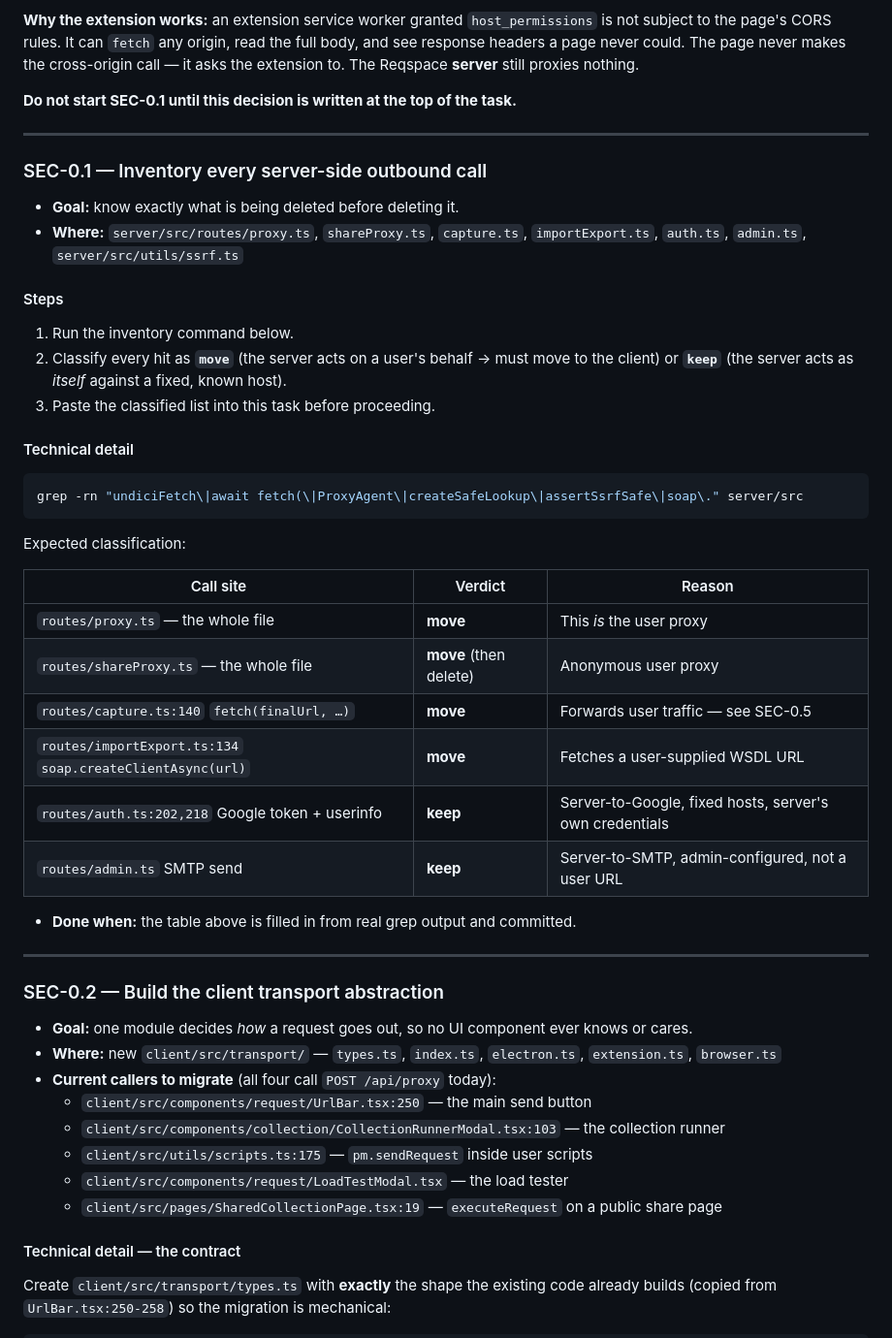
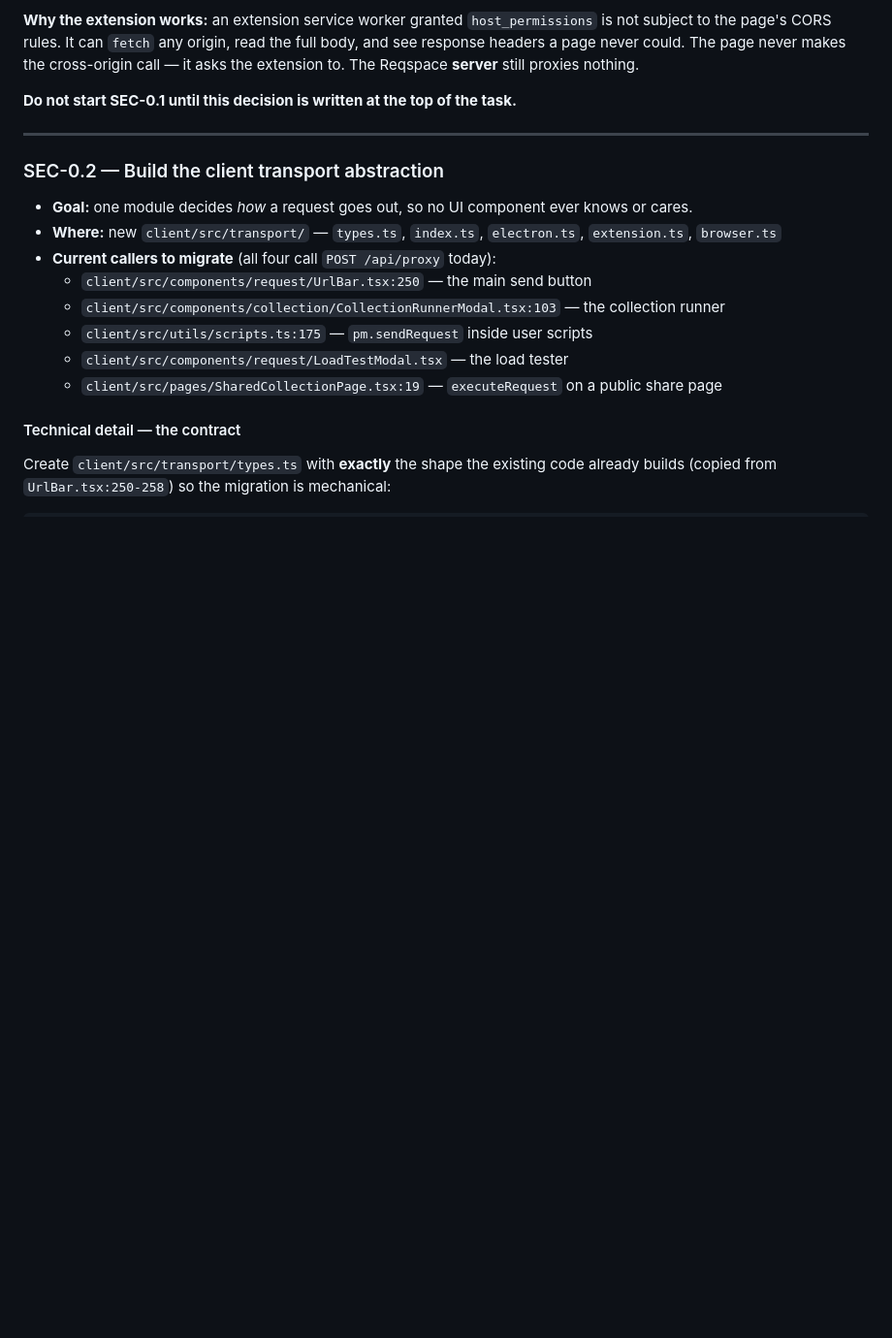
Before and after one commit to Itayp1/reqspace, a Markdown page: TODO.md, the part around the change. Shown at 97% size. Rendered like a GitHub page; blank space fills up the shorter version.

Commit message:
SEC-0.1: verify server-side outbound call inventory matches classification, close task
Re-ran the grep from the task; every call site still matches the classification
already recorded in TODO.md (proxy.ts, shareProxy.ts, capture.ts and the WSDL
fetch in importExport.ts are 'move'; the Google OAuth calls in auth.ts and the
SMTP send in admin.ts are 'keep'). Nothing to change in code for this step;
removing the task per rule 7.

Co-authored-by: Itayp1 <Itayp1@users.noreply.github.com>

````diff
--- a/TODO.md
+++ b/TODO.md
@@ -80,40 +80,6 @@ could. The page never makes the cross-origin call — it asks the extension to.
 still proxies nothing.
 
 **Do not start SEC-0.1 until this decision is written at the top of the task.**
-
----
-
-### SEC-0.1 — Inventory every server-side outbound call
-
-* **Goal:** know exactly what is being deleted before deleting it.
-* **Where:** `server/src/routes/proxy.ts`, `shareProxy.ts`, `capture.ts`, `importExport.ts`,
-  `auth.ts`, `admin.ts`, `server/src/utils/ssrf.ts`
-
-#### Steps
-
-1. Run the inventory command below.
-2. Classify every hit as **`move`** (the server acts on a user's behalf → must move to the client) or
-   **`keep`** (the server acts as *itself* against a fixed, known host).
-3. Paste the classified list into this task before proceeding.
-
-#### Technical detail
-
-```bash
-grep -rn "undiciFetch\|await fetch(\|ProxyAgent\|createSafeLookup\|assertSsrfSafe\|soap\." server/src
-```
-
-Expected classification:
-
-| Call site | Verdict | Reason |
-|---|---|---|
-| `routes/proxy.ts` — the whole file | **move** | This *is* the user proxy |
-| `routes/shareProxy.ts` — the whole file | **move** (then delete) | Anonymous user proxy |
-| `routes/capture.ts:140` `fetch(finalUrl, …)` | **move** | Forwards user traffic — see SEC-0.5 |
-| `routes/importExport.ts:134` `soap.createClientAsync(url)` | **move** | Fetches a user-supplied WSDL URL |
-| `routes/auth.ts:202,218` Google token + userinfo | **keep** | Server-to-Google, fixed hosts, server's own credentials |
-| `routes/admin.ts` SMTP send | **keep** | Server-to-SMTP, admin-configured, not a user URL |
-
-* **Done when:** the table above is filled in from real grep output and committed.
 
 ---
 
````
